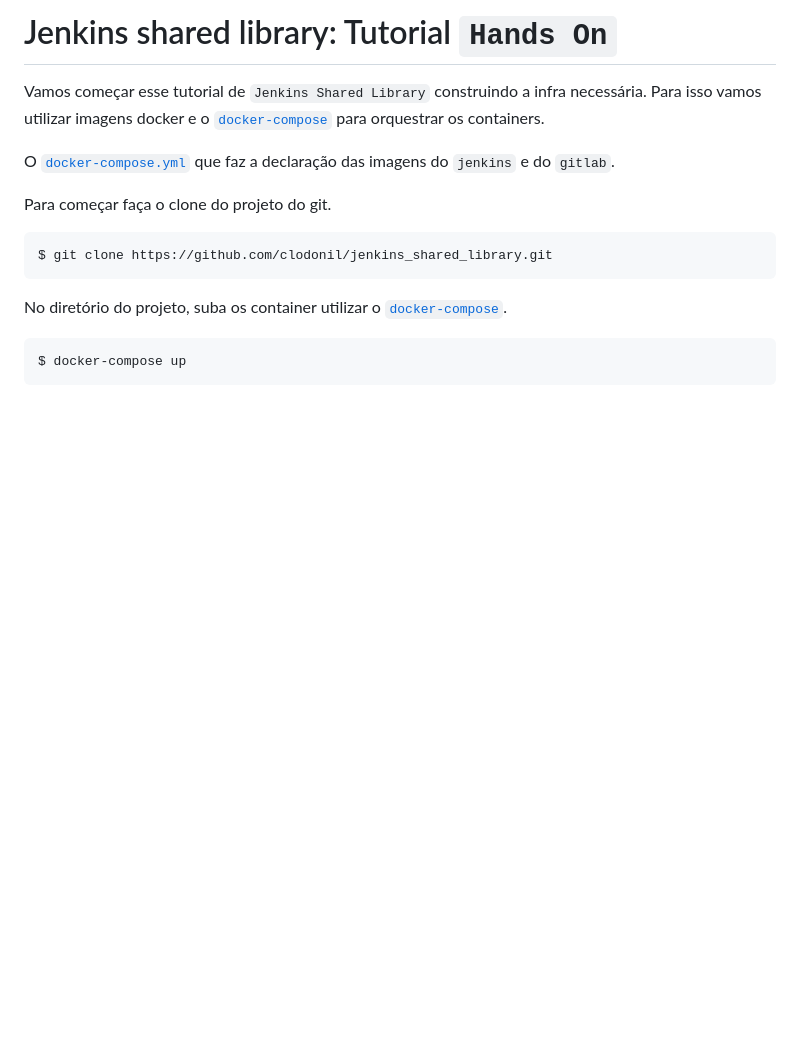
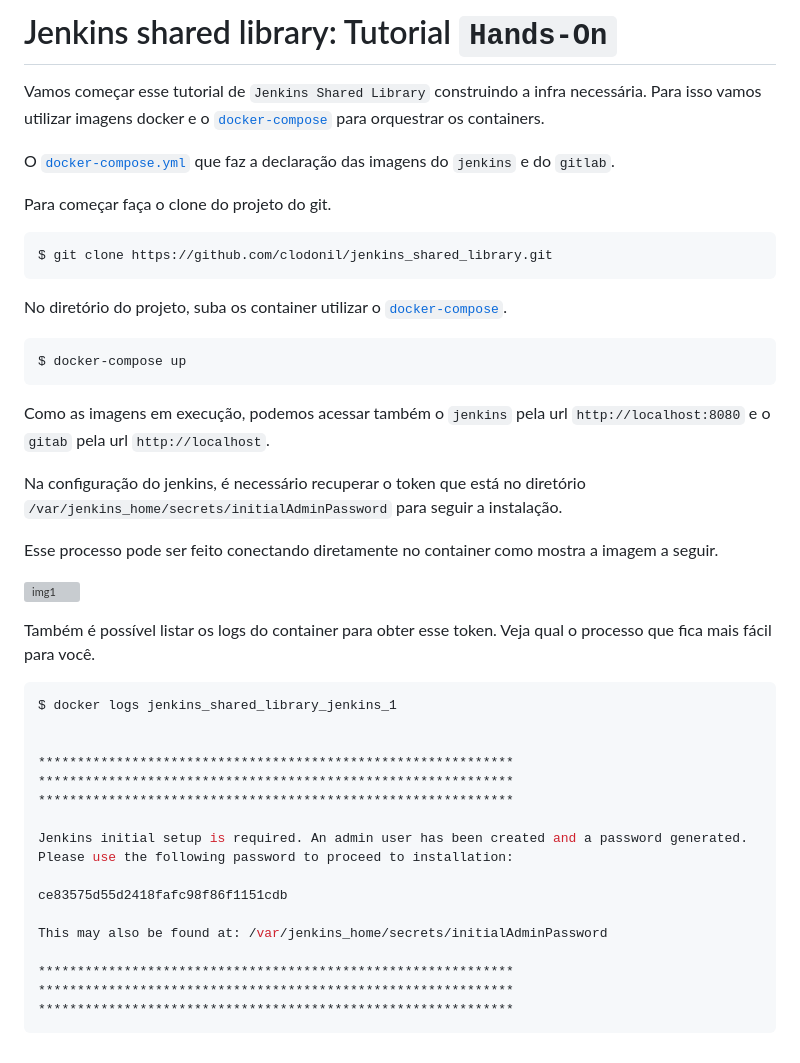
Before and after one commit to clodonil/jenkins_shared_library, a Markdown page: README.md, the part around the change. Drawn GitHub-style; blank space fills up the shorter version; grey boxes are pictures that could not be loaded.

Commit message:
add conteudo

````diff
--- a/README.md
+++ b/README.md
@@ -1,4 +1,4 @@
-# Jenkins shared library: Tutorial `Hands On`
+# Jenkins shared library: Tutorial `Hands-On`
 
 Vamos começar esse tutorial de `Jenkins Shared Library` construindo a infra necessária. Para isso vamos utilizar imagens docker e o [`docker-compose`](https://docs.docker.com/compose/install/) para orquestrar os containers.
 
@@ -15,3 +15,33 @@ No diretório do projeto, suba os container utilizar o [`docker-compose`](https:
 ```bash
 $ docker-compose up
 ```
+
+Como as imagens em execução, podemos acessar também o `jenkins` pela url `http://localhost:8080` e o `gitab` pela url `http://localhost`.
+
+Na configuração do jenkins, é necessário recuperar o token que está no diretório `/var/jenkins_home/secrets/initialAdminPassword` para seguir a instalação.
+
+Esse processo pode ser feito conectando diretamente no container como mostra a imagem a seguir.
+
+![img1](https://github.com/clodonil/jenkins_shared_library/imgs/img1.png)
+
+Também é possível listar os logs do container para obter esse token. Veja qual o processo que fica mais fácil para você.
+
+```bash
+$ docker logs jenkins_shared_library_jenkins_1
+
+
+*************************************************************
+*************************************************************
+*************************************************************
+
+Jenkins initial setup is required. An admin user has been created and a password generated.
+Please use the following password to proceed to installation:
+
+ce83575d55d2418fafc98f86f1151cdb
+
+This may also be found at: /var/jenkins_home/secrets/initialAdminPassword
+
+*************************************************************
+*************************************************************
+*************************************************************
+```
````
Also changed, not shown: imgs/img1.png, imgs/img2.png (deleted).
